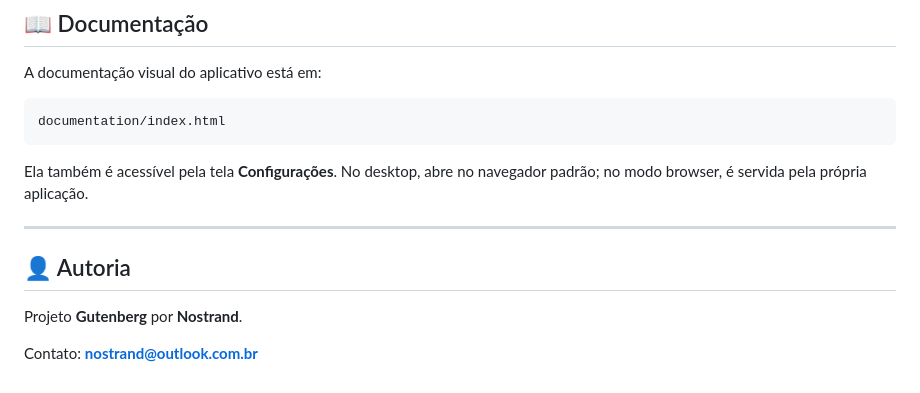
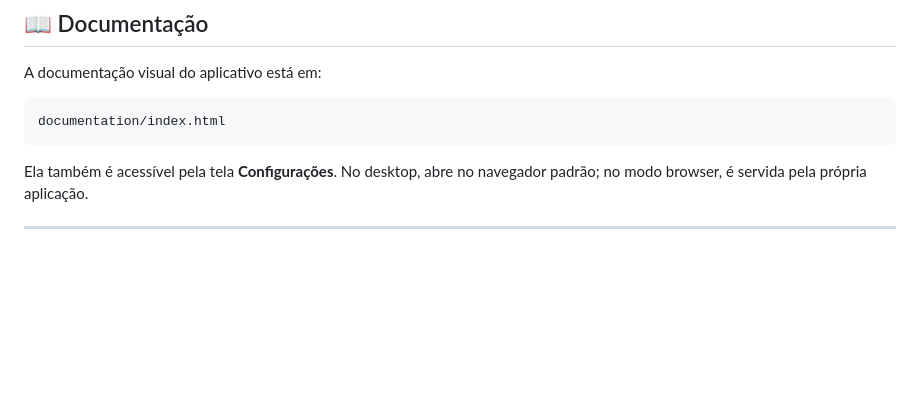
Before and after one commit to no-strand/gutenberg, a Markdown page: README.md, the part around the change. Drawn GitHub-style; blank space fills up the shorter version.

```diff
--- a/README.md
+++ b/README.md
@@ -220,9 +220,3 @@ documentation/index.html
 Ela também é acessível pela tela **Configurações**. No desktop, abre no navegador padrão; no modo browser, é servida pela própria aplicação.
 
 ---
-
-## 👤 Autoria
-
-Projeto **Gutenberg** por **Nostrand**.
-
-Contato: **nostrand@outlook.com.br**
```
